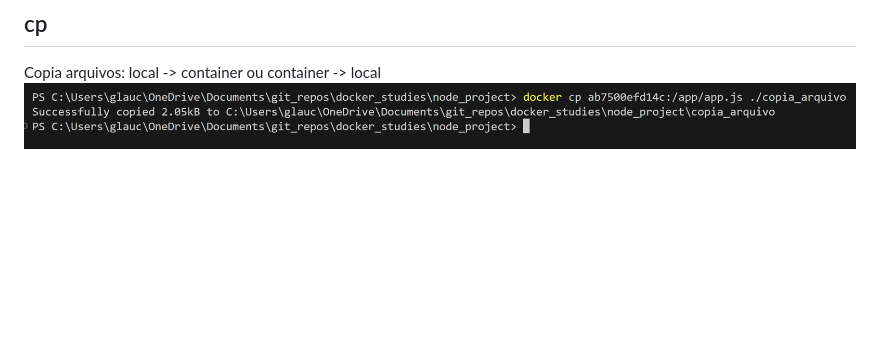
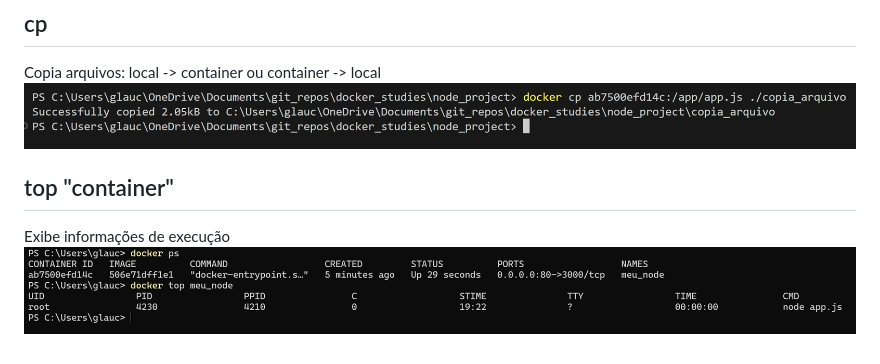
Before and after one commit to glaucoSapucaia/docker_studies, a Markdown page: CONTAINER.md, the part around the change. Drawn GitHub-style; pictures changed too: asset/image-38.png (added); blank space fills up the shorter version.

Commit message:
docker top -> dados de execução de um container

```diff
--- a/CONTAINER.md
+++ b/CONTAINER.md
@@ -82,3 +82,8 @@ remove container em execução
 
 Copia arquivos: local -> container ou container -> local
 ![alt text](asset/image-37.png)
+
+## top "container"
+
+Exibe informações de execução
+![alt text](asset/image-38.png)
```
